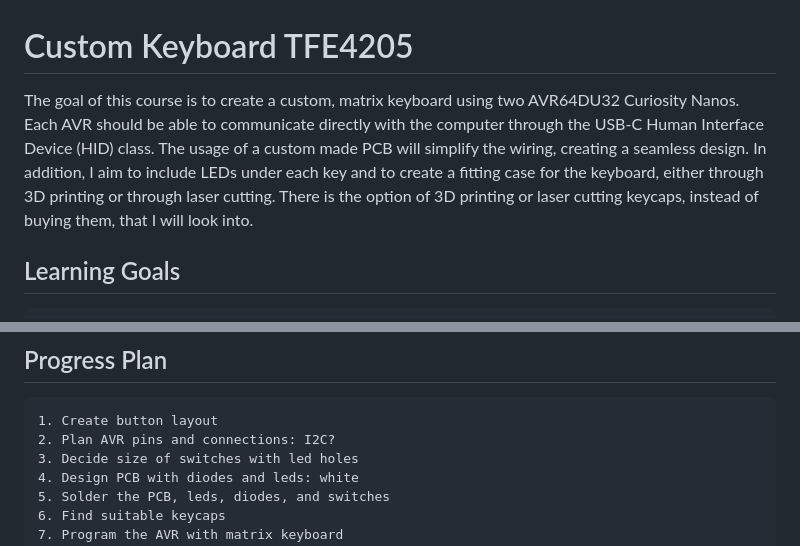
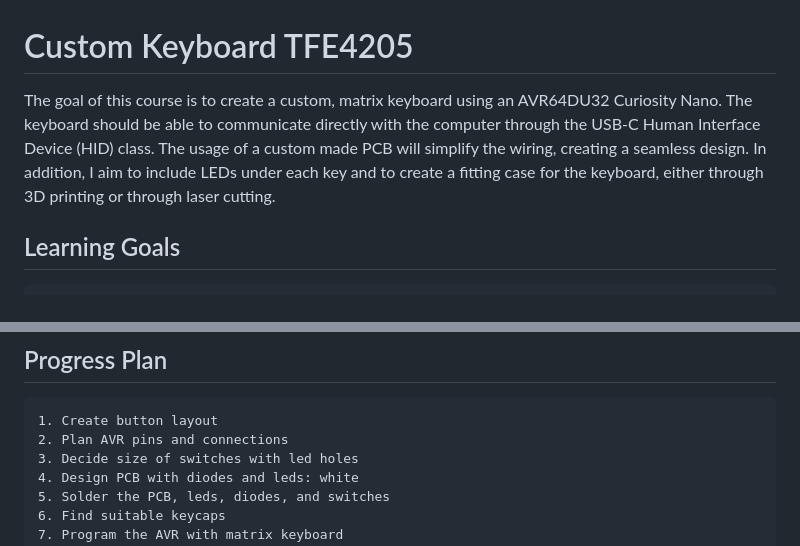
Before and after one commit to rebekalv/keyboard, a Markdown page: progress-plan.md, 2 parts joined by grey strips. Drawn GitHub-style.

```diff
--- a/progress-plan.md
+++ b/progress-plan.md
@@ -1,5 +1,5 @@
 # Custom Keyboard TFE4205
-The goal of this course is to create a custom, matrix keyboard using two AVR64DU32 Curiosity Nanos. Each AVR should be able to communicate directly with the computer through the USB-C Human Interface Device (HID) class. The usage of a custom made PCB will simplify the wiring, creating a seamless design. In addition, I aim to include LEDs under each key and to create a fitting case for the keyboard, either through 3D printing or through laser cutting. There is the option of 3D printing or laser cutting keycaps, instead of buying them, that I will look into.
+The goal of this course is to create a custom, matrix keyboard using an AVR64DU32 Curiosity Nano. The keyboard should be able to communicate directly with the computer through the USB-C Human Interface Device (HID) class. The usage of a custom made PCB will simplify the wiring, creating a seamless design. In addition, I aim to include LEDs under each key and to create a fitting case for the keyboard, either through 3D printing or through laser cutting.
 
 ## Learning Goals
     PCB design
@@ -12,7 +12,7 @@ The goal of this course is to create a custom, matrix keyboard using two AVR64DU
 
 ## Progress Plan
     1. Create button layout
-    2. Plan AVR pins and connections: I2C?
+    2. Plan AVR pins and connections
     3. Decide size of switches with led holes
     4. Design PCB with diodes and leds: white
     5. Solder the PCB, leds, diodes, and switches
```
Also changed, not shown: README.md (+3 -0 lines).
